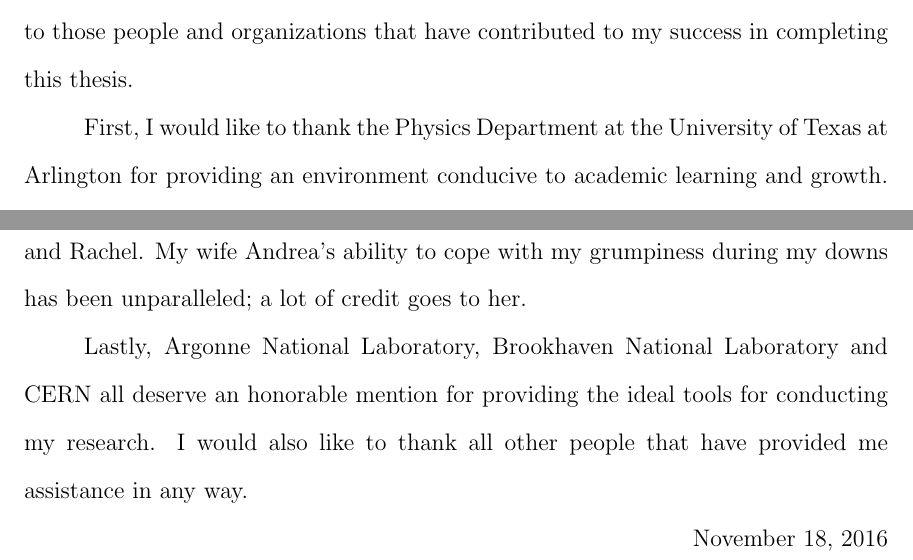
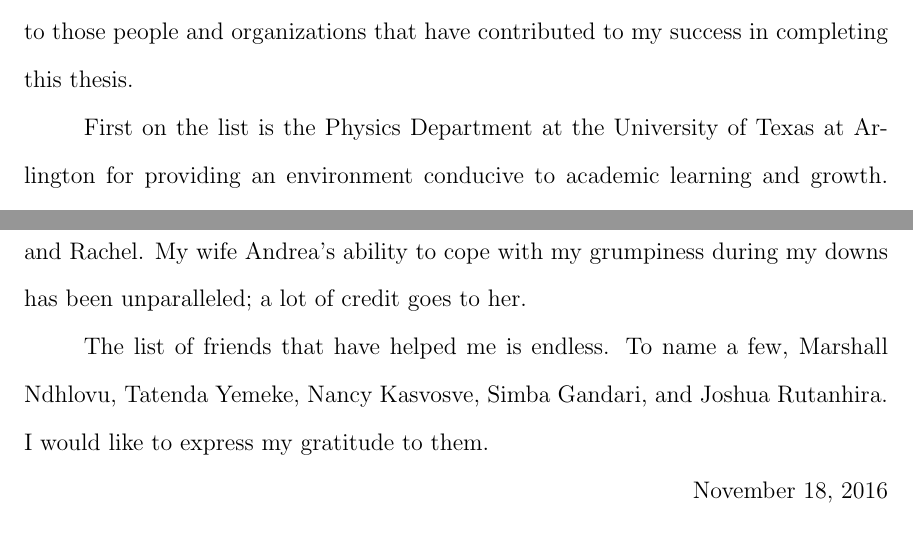
Before and after one commit to lastdylan/dissertation, a LaTeX thesis (thesis.tex, which reads acknowledge.tex): two parts of page 4 of 273, joined at a grey line, cut so that both start at the same text. Compiled offline with pdfLaTeX.

Commit message:
acknowledgements

```diff
--- a/acknowledge.tex
+++ b/acknowledge.tex
@@ -2,7 +2,7 @@
 gratitude to those people and organizations that have contributed to my
 success in completing this thesis.
 
-\par First, I would like to thank the Physics Department at the University of
+\par First on the list is the Physics Department at the University of
 Texas at Arlington for providing an environment conducive to academic learning and
 growth. The personal and academic growth that I have enjoyed could not have been
 possible without direct mentorship from Dr. Jaehoon Yu, my supervising professor.
@@ -15,7 +15,11 @@ that decision. The same goes for my brothers John and Steven, and my sisters Ell
 Rachel. My wife Andrea's ability to cope with my grumpiness during my downs has
 been unparalleled; a lot of credit goes to her.
 
-\par Lastly, Argonne National Laboratory, Brookhaven National Laboratory and CERN all
-deserve an honorable mention for providing the ideal tools for conducting my research.
-I would also like to thank all other people that have provided me assistance in
-any way.
+\par The list of friends that have helped me is endless. To name a few, Marshall Ndhlovu,
+Tatenda Yemeke, Nancy Kasvosve, Simba Gandari, and Joshua Rutanhira. I would like to express my gratitude
+to them.
+
+%\par Lastly, Argonne National Laboratory, Brookhaven National Laboratory and CERN all
+%deserve an honorable mention for providing the ideal tools for conducting my research.
+%I would also like to thank all other people that have provided me assistance in
+%any way.
```
Also changed, not shown: 1 other file.
